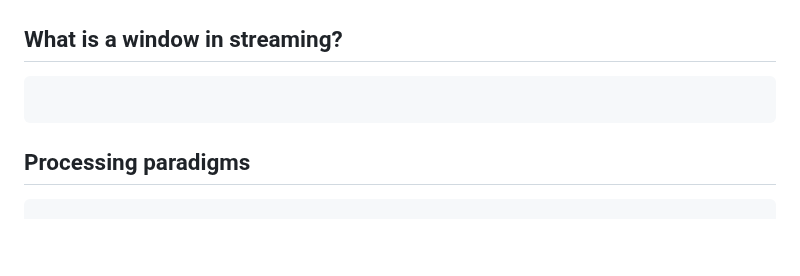
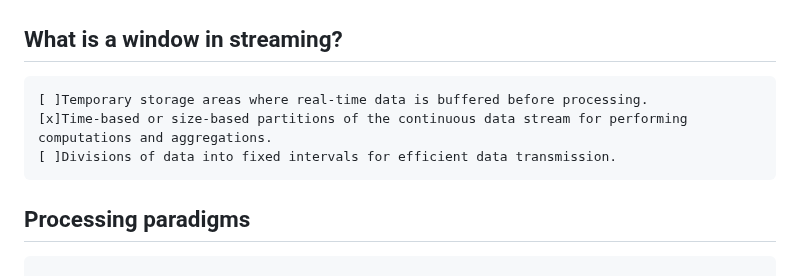
Before and after one commit to nabinno/dojo, a Markdown page: datacamp/understanding_modern_data_architecture.md, the part around the change. GitHub-like rendering; blank space fills up the shorter version.

Commit message:
DataCamp - Submit "Understanding Modern Data Architecture" - 2 - What is a window in streaming?

````diff
--- a/datacamp/understanding_modern_data_architecture.md
+++ b/datacamp/understanding_modern_data_architecture.md
@@ -176,7 +176,9 @@ Streaming:
 
 ## What is a window in streaming?
 ```
-
+[ ]Temporary storage areas where real-time data is buffered before processing.
+[x]Time-based or size-based partitions of the continuous data stream for performing computations and aggregations.
+[ ]Divisions of data into fixed intervals for efficient data transmission.
 ```
 
 ## Processing paradigms
````
